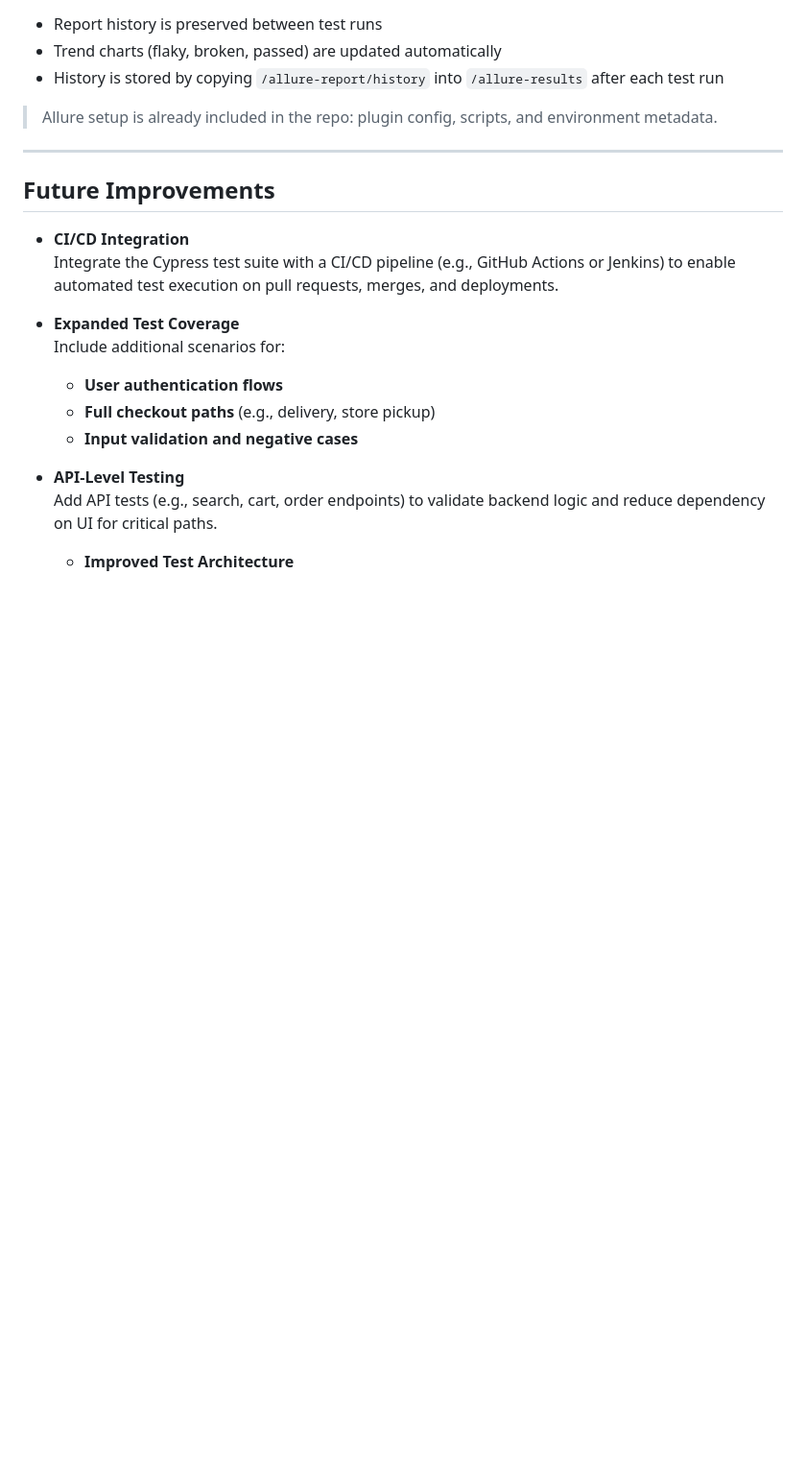
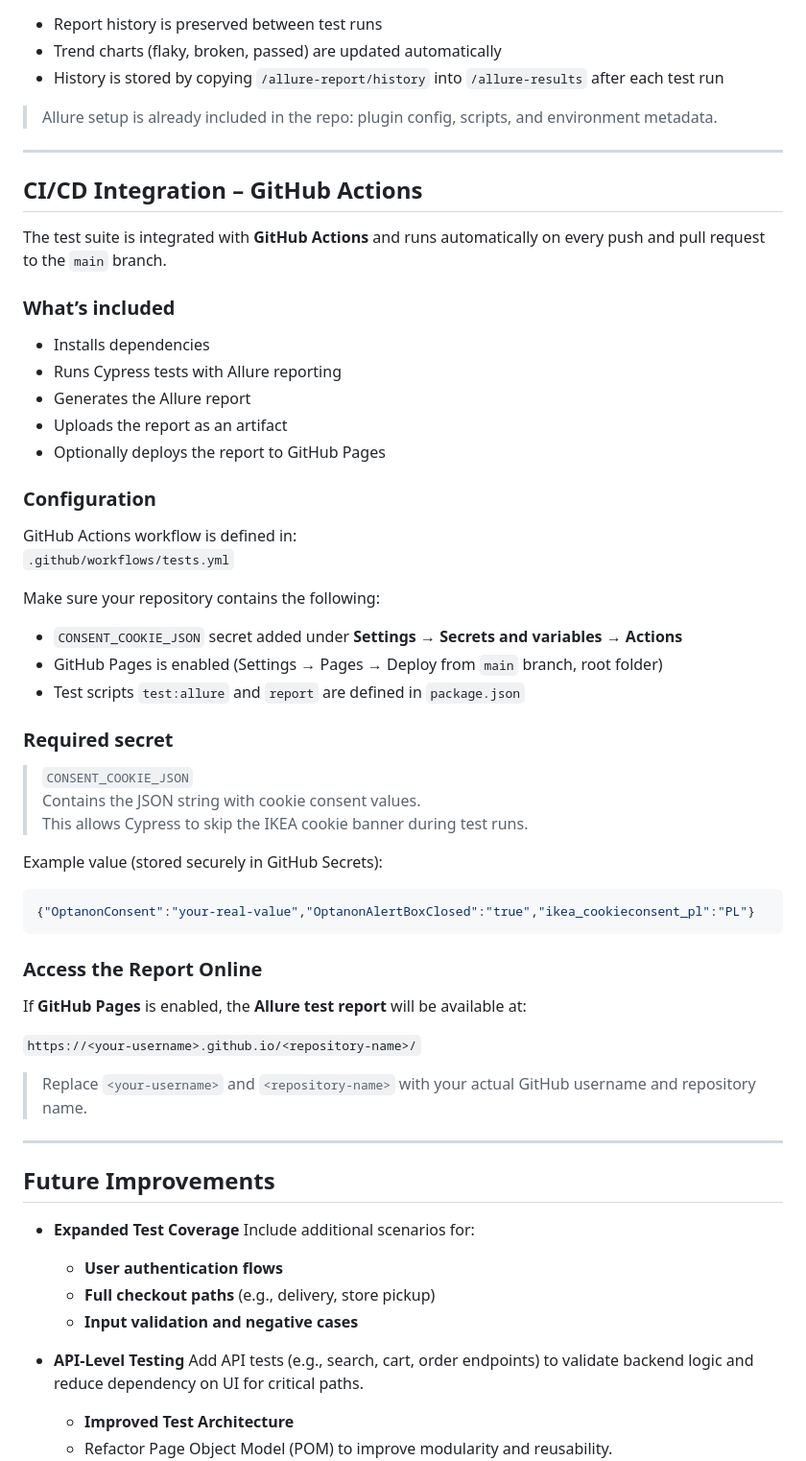
Before and after one commit to KonradMamla/ikea, a Markdown page: README.md, the part around one of its changes. Shown at 96% size. Drawn GitHub-style; blank space fills up the shorter version.

````diff
--- a/README.md
+++ b/README.md
@@ -225,14 +251,55 @@ npm run report
 
 ---
 
+## CI/CD Integration – GitHub Actions
+
+The test suite is integrated with **GitHub Actions** and runs automatically on every push and pull request to the `main` branch.
+
+### What’s included
+
+- Installs dependencies
+- Runs Cypress tests with Allure reporting
+- Generates the Allure report
+- Uploads the report as an artifact
+- Optionally deploys the report to GitHub Pages
+
+### Configuration
+
+GitHub Actions workflow is defined in:
+`.github/workflows/tests.yml`
+
+Make sure your repository contains the following:
+
+- `CONSENT_COOKIE_JSON` secret added under **Settings → Secrets and variables → Actions**
+- GitHub Pages is enabled (Settings → Pages → Deploy from `main` branch, root folder)
+- Test scripts `test:allure` and `report` are defined in `package.json`
+
+### Required secret
+
+> `CONSENT_COOKIE_JSON`
+> Contains the JSON string with cookie consent values.
+> This allows Cypress to skip the IKEA cookie banner during test runs.
+
+Example value (stored securely in GitHub Secrets):
+
+```json
+{"OptanonConsent":"your-real-value","OptanonAlertBoxClosed":"true","ikea_cookieconsent_pl":"PL"}
+```
+
+### Access the Report Online
+
+If **GitHub Pages** is enabled, the **Allure test report** will be available at:
+
+`https://<your-username>.github.io/<repository-name>/`
+
+> Replace `<your-username>` and `<repository-name>` with your actual GitHub username and repository name.
+
+---
+
 ## Future Improvements
-
-- **CI/CD Integration**
-  Integrate the Cypress test suite with a CI/CD pipeline (e.g., GitHub Actions or Jenkins) to enable automated test execution on pull requests, merges, and deployments.
 
 - **Expanded Test Coverage**
   Include additional scenarios for:
-
   - **User authentication flows**
   - **Full checkout paths** (e.g., delivery, store pickup)
   - **Input validation and negative cases**
````
Also changed, not shown: other parts of README.md (+31 -5 lines).
